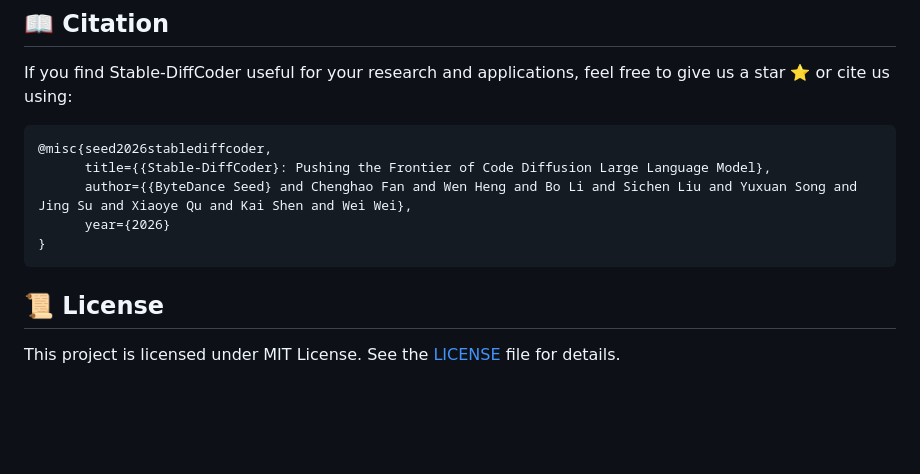
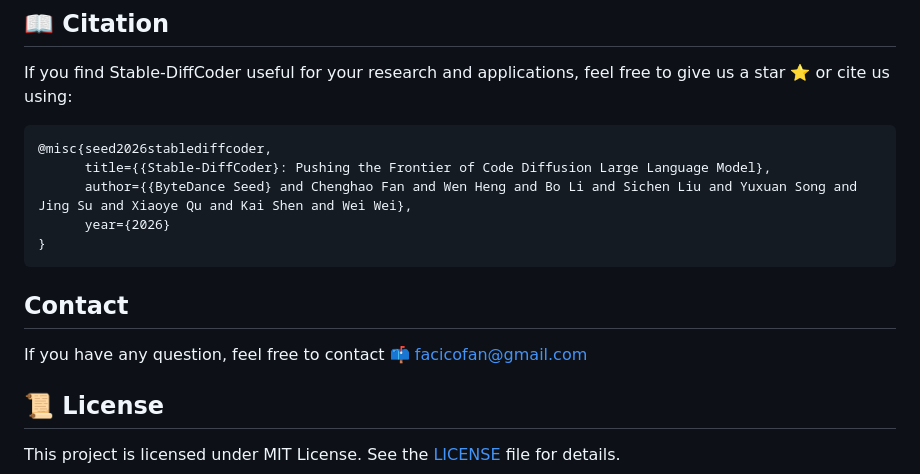
Before and after one commit to ByteDance-Seed/Stable-DiffCoder, a Markdown page: README.md, the part around the change. GitHub-like rendering; blank space fills up the shorter version.

````diff
--- a/README.md
+++ b/README.md
@@ -80,6 +80,8 @@ If you find Stable-DiffCoder useful for your research and applications, feel fre
 }
 ```
 
+## Contact
+If you have any question, feel free to contact 📫 facicofan@gmail.com
 
 ## 📜 License
 This project is licensed under MIT License. See the [LICENSE](./LICENSE) file for details.
````
